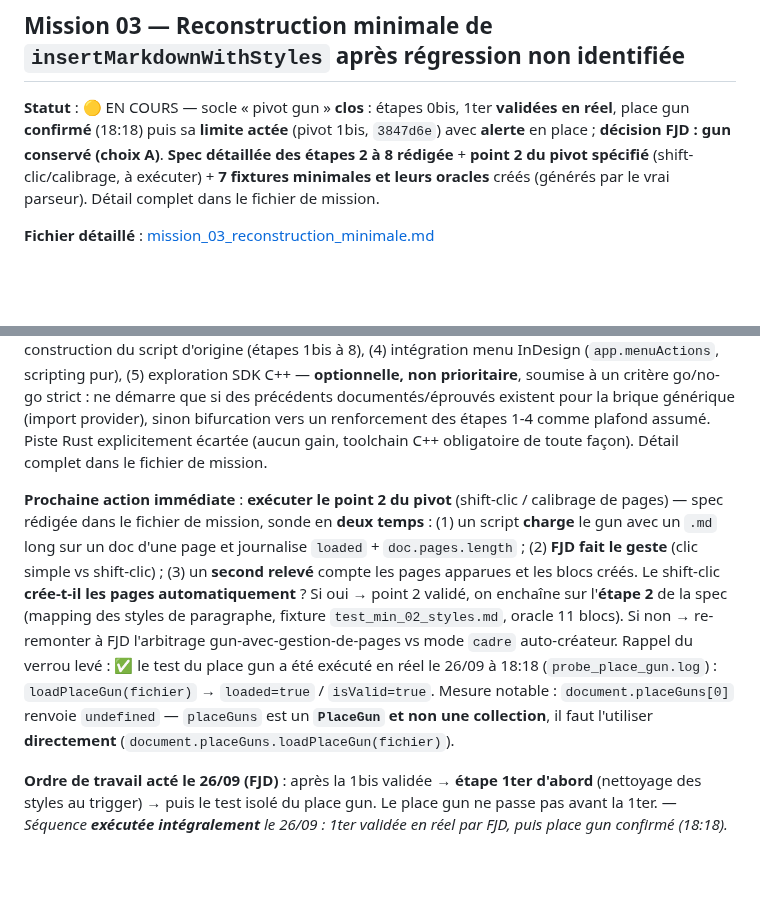
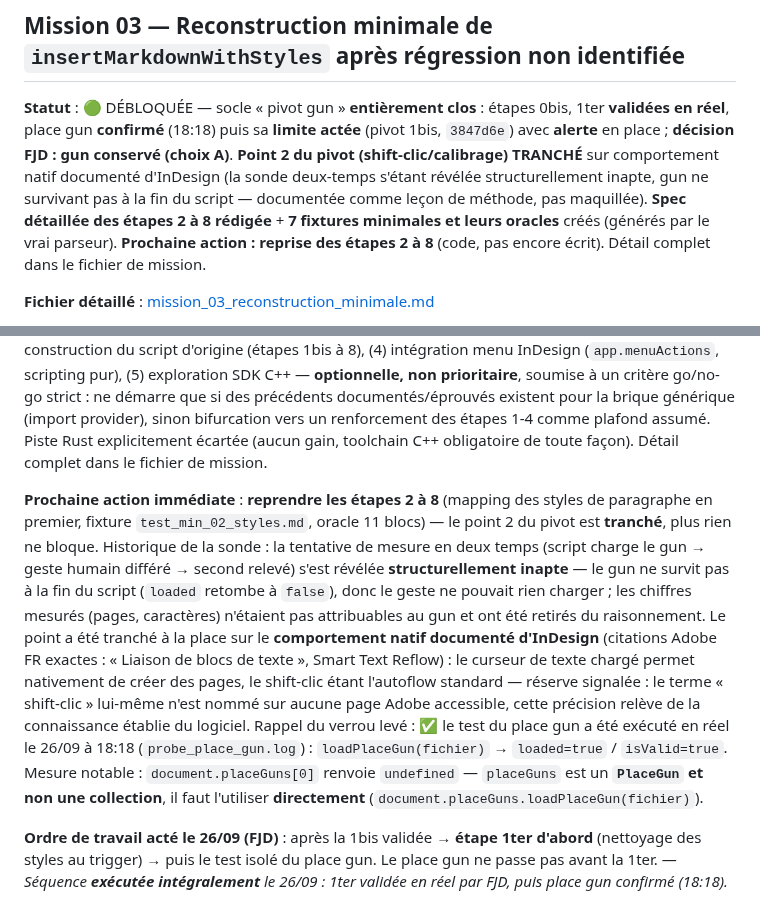
Before and after one commit to FJDaz/IA-INDD, a Markdown page: COMMUNICATION/ROADMAP.md, 2 parts joined by grey strips. Rendered like a GitHub page; blank space fills up the shorter version.

Commit message:
docs(roadmap): synchroniser avec le pivot 2 tranché — étapes 2-8 débloquées
Le ROADMAP affichait encore "point 2 à exécuter" en prochaine action
immédiate, alors que mission_03 documente déjà le verdict par doc
officielle (commit 83c5576) : la sonde deux-temps était structurellement
inapte (gun ne survit pas à la fin du script), le point a été tranché
sur le comportement natif documenté d'InDesign. Statut mission passé
à DÉBLOQUÉE, prochaine action recentrée sur la reprise des étapes 2-8.

Co-Authored-By: Claude Sonnet 5 <noreply@anthropic.com>

```diff
--- a/COMMUNICATION/ROADMAP.md
+++ b/COMMUNICATION/ROADMAP.md
@@ -42,7 +42,7 @@ Convention : toute nouvelle mission est rédigée ici (entrée + fichier détail
 
 ## Mission 03 — Reconstruction minimale de `insertMarkdownWithStyles` après régression non identifiée
 
-**Statut** : 🟡 EN COURS — socle « pivot gun » **clos** : étapes 0bis, 1ter **validées en réel**, place gun **confirmé** (18:18) puis sa **limite actée** (pivot 1bis, `3847d6e`) avec **alerte** en place ; **décision FJD : gun conservé (choix A)**. **Spec détaillée des étapes 2 à 8 rédigée** + **point 2 du pivot spécifié** (shift-clic/calibrage, à exécuter) + **7 fixtures minimales et leurs oracles** créés (générés par le vrai parseur). Détail complet dans le fichier de mission.
+**Statut** : 🟢 DÉBLOQUÉE — socle « pivot gun » **entièrement clos** : étapes 0bis, 1ter **validées en réel**, place gun **confirmé** (18:18) puis sa **limite actée** (pivot 1bis, `3847d6e`) avec **alerte** en place ; **décision FJD : gun conservé (choix A)**. **Point 2 du pivot (shift-clic/calibrage) TRANCHÉ** sur comportement natif documenté d'InDesign (la sonde deux-temps s'étant révélée structurellement inapte, gun ne survivant pas à la fin du script — documentée comme leçon de méthode, pas maquillée). **Spec détaillée des étapes 2 à 8 rédigée** + **7 fixtures minimales et leurs oracles** créés (générés par le vrai parseur). **Prochaine action : reprise des étapes 2 à 8** (code, pas encore écrit). Détail complet dans le fichier de mission.
 
 **Fichier détaillé** : [mission_03_reconstruction_minimale.md](mission_03_reconstruction_minimale.md)
 
@@ -50,7 +50,7 @@ Convention : toute nouvelle mission est rédigée ici (entrée + fichier détail
 
 **Pivot acté le 26/09** — feuille de route en 5 étapes suite à la réponse Q1 positive (mission 00) : (1) test de faisabilité du place gun natif [à faire APRÈS l'étape 1ter — s'ajoute aux modes déjà couverts par l'étape 1bis, ne les remplace pas], (2) héritage du shift-clic/calibrage de pages, (3) reprise de la construction du script d'origine (étapes 1bis à 8), (4) intégration menu InDesign (`app.menuActions`, scripting pur), (5) exploration SDK C++ — **optionnelle, non prioritaire**, soumise à un critère go/no-go strict : ne démarre que si des précédents documentés/éprouvés existent pour la brique générique (import provider), sinon bifurcation vers un renforcement des étapes 1-4 comme plafond assumé. Piste Rust explicitement écartée (aucun gain, toolchain C++ obligatoire de toute façon). Détail complet dans le fichier de mission.
 
-**Prochaine action immédiate** : **exécuter le point 2 du pivot** (shift-clic / calibrage de pages) — spec rédigée dans le fichier de mission, sonde en **deux temps** : (1) un script **charge** le gun avec un `.md` long sur un doc d'une page et journalise `loaded` + `doc.pages.length` ; (2) **FJD fait le geste** (clic simple vs shift-clic) ; (3) un **second relevé** compte les pages apparues et les blocs créés. Le shift-clic **crée-t-il les pages automatiquement** ? Si oui → point 2 validé, on enchaîne sur l'**étape 2** de la spec (mapping des styles de paragraphe, fixture `test_min_02_styles.md`, oracle 11 blocs). Si non → re-remonter à FJD l'arbitrage gun-avec-gestion-de-pages vs mode `cadre` auto-créateur. Rappel du verrou levé : ✅ le test du place gun a été exécuté en réel le 26/09 à 18:18 (`probe_place_gun.log`) : `loadPlaceGun(fichier)` → `loaded=true` / `isValid=true`. Mesure notable : `document.placeGuns[0]` renvoie `undefined` — `placeGuns` est un **`PlaceGun` et non une collection**, il faut l'utiliser **directement** (`document.placeGuns.loadPlaceGun(fichier)`).
+**Prochaine action immédiate** : **reprendre les étapes 2 à 8** (mapping des styles de paragraphe en premier, fixture `test_min_02_styles.md`, oracle 11 blocs) — le point 2 du pivot est **tranché**, plus rien ne bloque. Historique de la sonde : la tentative de mesure en deux temps (script charge le gun → geste humain différé → second relevé) s'est révélée **structurellement inapte** — le gun ne survit pas à la fin du script (`loaded` retombe à `false`), donc le geste ne pouvait rien charger ; les chiffres mesurés (pages, caractères) n'étaient pas attribuables au gun et ont été retirés du raisonnement. Le point a été tranché à la place sur le **comportement natif documenté d'InDesign** (citations Adobe FR exactes : « Liaison de blocs de texte », Smart Text Reflow) : le curseur de texte chargé permet nativement de créer des pages, le shift-clic étant l'autoflow standard — réserve signalée : le terme « shift-clic » lui-même n'est nommé sur aucune page Adobe accessible, cette précision relève de la connaissance établie du logiciel. Rappel du verrou levé : ✅ le test du place gun a été exécuté en réel le 26/09 à 18:18 (`probe_place_gun.log`) : `loadPlaceGun(fichier)` → `loaded=true` / `isValid=true`. Mesure notable : `document.placeGuns[0]` renvoie `undefined` — `placeGuns` est un **`PlaceGun` et non une collection**, il faut l'utiliser **directement** (`document.placeGuns.loadPlaceGun(fichier)`).
 
 **Ordre de travail acté le 26/09 (FJD)** : après la 1bis validée → **étape 1ter d'abord** (nettoyage des styles au trigger) → puis le test isolé du place gun. Le place gun ne passe pas avant la 1ter. — *Séquence **exécutée intégralement** le 26/09 : 1ter validée en réel par FJD, puis place gun confirmé (18:18).*
 
```
